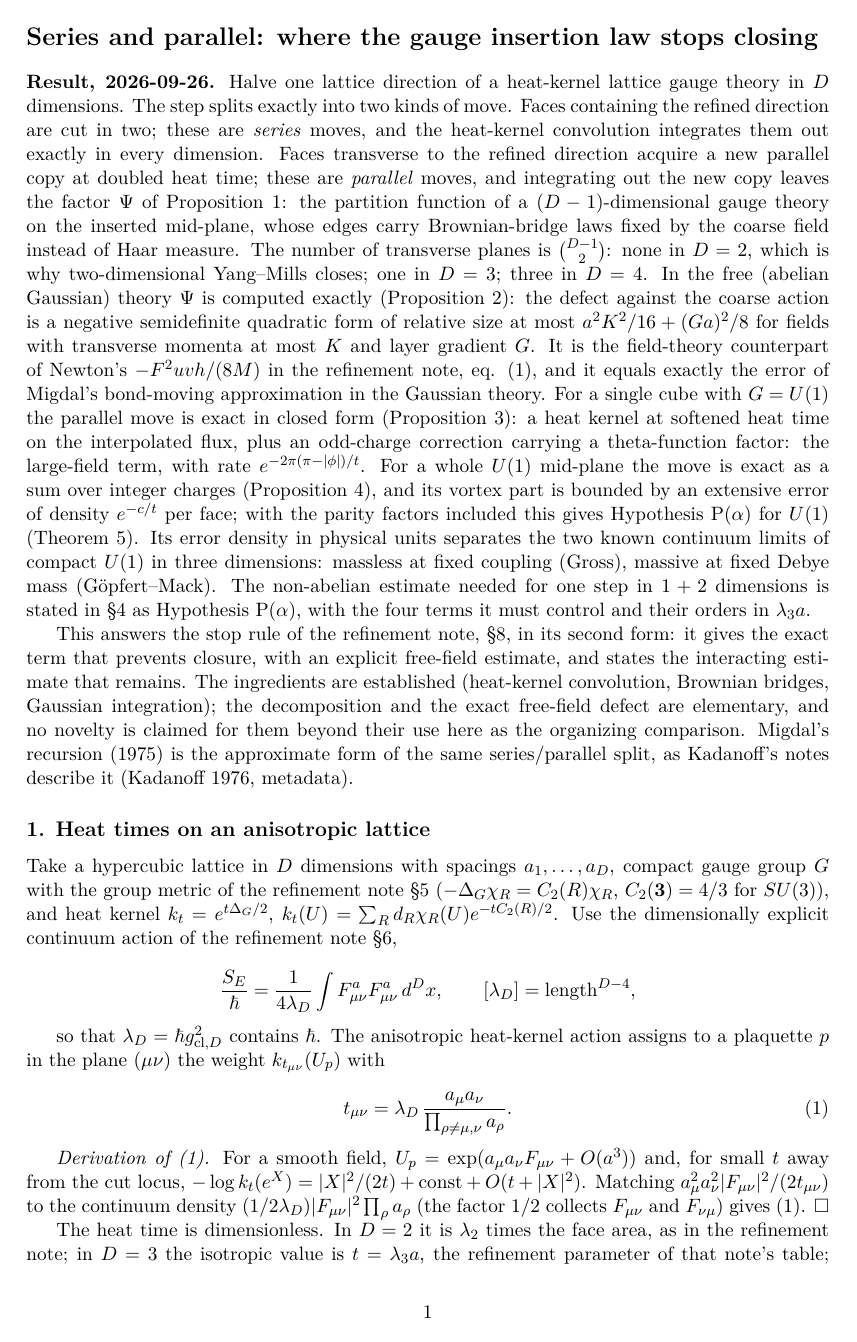
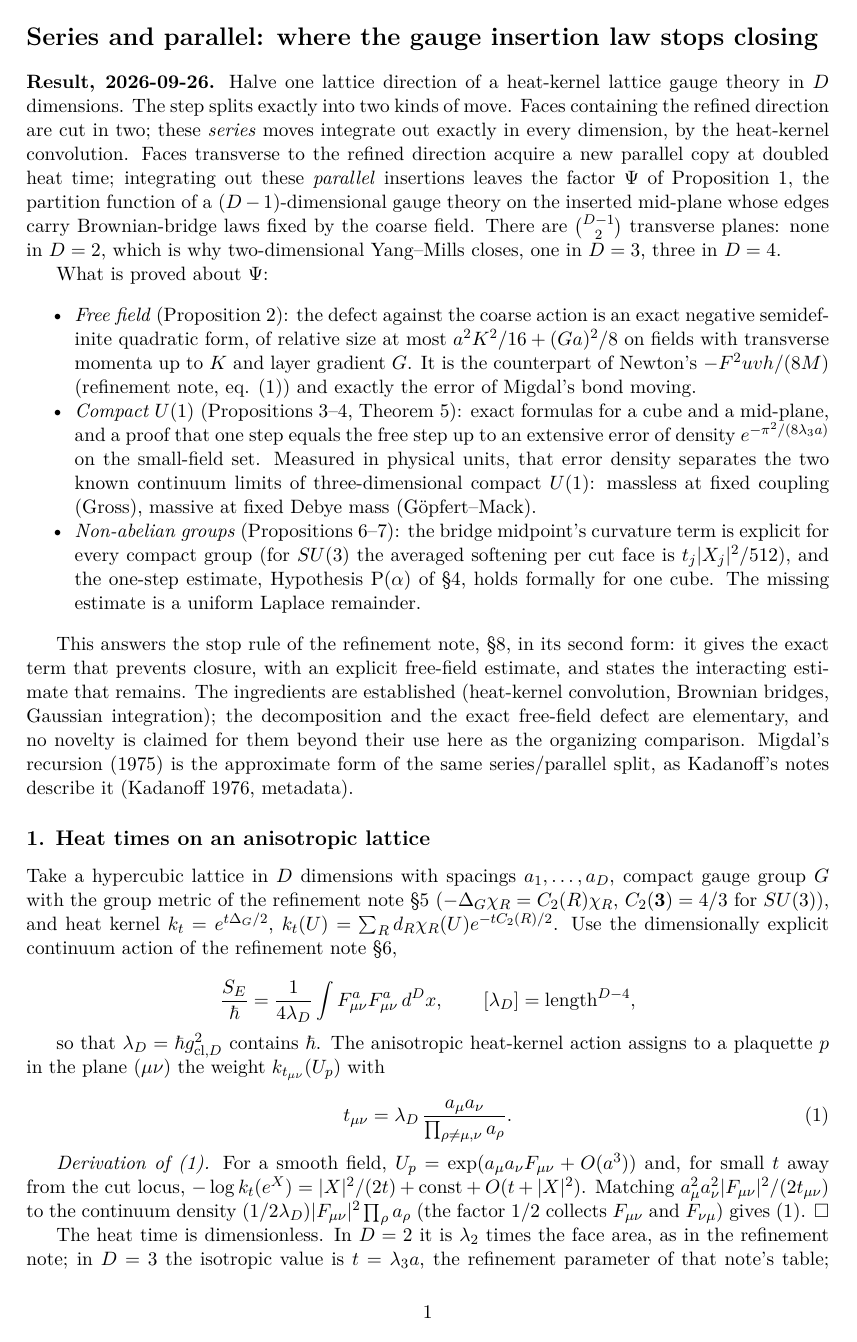
Before and after one commit to arivero/navstokgap, a LaTeX document (papers/series-parallel-gauge-refinement.tex): page 1 of 10. Compiled offline with pdfLaTeX.

Commit message:
Series/parallel: summary rewritten; P(alpha) stated before its uses
Co-Authored-By: Claude Opus 5.5 <noreply@anthropic.com>

```diff
--- a/papers/series-parallel-gauge-refinement.tex
+++ b/papers/series-parallel-gauge-refinement.tex
@@ -17,37 +17,43 @@ closing}\label{series-and-parallel-where-the-gauge-insertion-law-stops-closing}}
 \textbf{Result, 2026-09-26.} Halve one lattice direction of a
 heat-kernel lattice gauge theory in \(D\) dimensions. The step splits
 exactly into two kinds of move. Faces containing the refined direction
-are cut in two; these are \emph{series} moves, and the heat-kernel
-convolution integrates them out exactly in every dimension. Faces
-transverse to the refined direction acquire a new parallel copy at
-doubled heat time; these are \emph{parallel} moves, and integrating out
-the new copy leaves the factor \(\Psi\) of Proposition 1: the partition
-function of a \((D-1)\)-dimensional gauge theory on the inserted
-mid-plane, whose edges carry Brownian-bridge laws fixed by the coarse
-field instead of Haar measure. The number of transverse planes is
-\(\binom{D-1}{2}\): none in \(D=2\), which is why two-dimensional
-Yang--Mills closes; one in \(D=3\); three in \(D=4\). In the free
-(abelian Gaussian) theory \(\Psi\) is computed exactly (Proposition 2):
-the defect against the coarse action is a negative semidefinite
-quadratic form of relative size at most \(a^2K^2/16+(Ga)^2/8\) for
-fields with transverse momenta at most \(K\) and layer gradient \(G\).
-It is the field-theory counterpart of Newton's \(-F^2uvh/(8M)\) in the
-\href{refinement-composition-and-limit.md}{refinement note}, eq. (1),
-and it equals exactly the error of Migdal's bond-moving approximation in
-the Gaussian theory. For a single cube with \(G=U(1)\) the parallel move
-is exact in closed form (Proposition 3): a heat kernel at softened heat
-time on the interpolated flux, plus an odd-charge correction carrying a
-theta-function factor: the large-field term, with rate
-\(e^{-2\pi(\pi-|\phi|)/t}\). For a whole \(U(1)\) mid-plane the move is
-exact as a sum over integer charges (Proposition 4), and its vortex part
-is bounded by an extensive error of density \(e^{-c/t}\) per face; with
-the parity factors included this gives Hypothesis P(\(\alpha\)) for
-\(U(1)\) (Theorem 5). Its error density in physical units separates the
-two known continuum limits of compact \(U(1)\) in three dimensions:
-massless at fixed coupling (Gross), massive at fixed Debye mass
-(Göpfert--Mack). The non-abelian estimate needed for one step in \(1+2\)
-dimensions is stated in §4 as Hypothesis P(\(\alpha\)), with the four
-terms it must control and their orders in \(\lambda_3a\).
+are cut in two; these \emph{series} moves integrate out exactly in every
+dimension, by the heat-kernel convolution. Faces transverse to the
+refined direction acquire a new parallel copy at doubled heat time;
+integrating out these \emph{parallel} insertions leaves the factor
+\(\Psi\) of Proposition 1, the partition function of a
+\((D-1)\)-dimensional gauge theory on the inserted mid-plane whose edges
+carry Brownian-bridge laws fixed by the coarse field. There are
+\(\binom{D-1}{2}\) transverse planes: none in \(D=2\), which is why
+two-dimensional Yang--Mills closes, one in \(D=3\), three in \(D=4\).
+
+What is proved about \(\Psi\):
+
+\begin{itemize}
+\tightlist
+\item
+  \emph{Free field} (Proposition 2): the defect against the coarse
+  action is an exact negative semidefinite quadratic form, of relative
+  size at most \(a^2K^2/16+(Ga)^2/8\) on fields with transverse momenta
+  up to \(K\) and layer gradient \(G\). It is the counterpart of
+  Newton's \(-F^2uvh/(8M)\)
+  (\href{refinement-composition-and-limit.md}{refinement note}, eq. (1))
+  and exactly the error of Migdal's bond moving.
+\item
+  \emph{Compact \(U(1)\)} (Propositions 3--4, Theorem 5): exact formulas
+  for a cube and a mid-plane, and a proof that one step equals the free
+  step up to an extensive error of density \(e^{-\pi^2/(8\lambda_3a)}\)
+  on the small-field set. Measured in physical units, that error density
+  separates the two known continuum limits of three-dimensional compact
+  \(U(1)\): massless at fixed coupling (Gross), massive at fixed Debye
+  mass (Göpfert--Mack).
+\item
+  \emph{Non-abelian groups} (Propositions 6--7): the bridge midpoint's
+  curvature term is explicit for every compact group (for \(SU(3)\) the
+  averaged softening per cut face is \(t_j|X_j|^2/512\)), and the
+  one-step estimate, Hypothesis P(\(\alpha\)) of §4, holds formally for
+  one cube. The missing estimate is a uniform Laplace remainder.
+\end{itemize}
 
 This answers the stop rule of the refinement note, §8, in its second
 form: it gives the exact term that prevents closure, with an explicit
```
Also changed, not shown: notes/series-parallel-gauge-refinement.md (+69 -69 lines), out/papers/series-parallel-gauge-refinement.pdf, papers/series-parallel-gauge-refinement.tex (78 more changed lines), 1 other file.
